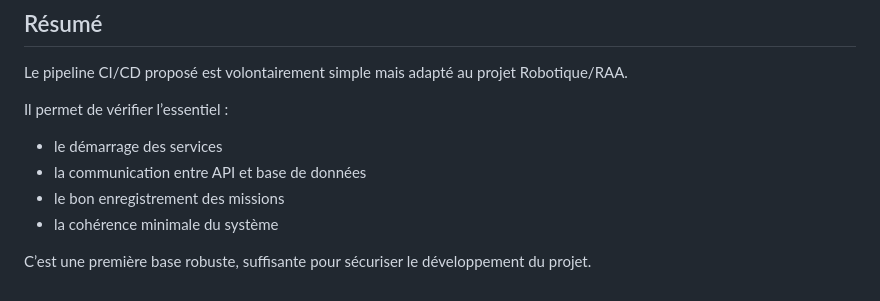
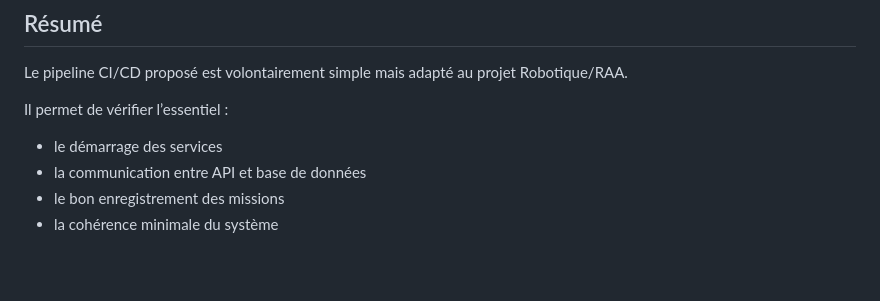
Before and after one commit to Steveksteve/Robotique, a Markdown page: docs/PIPELINE.md, the part around the change. Drawn GitHub-style; blank space fills up the shorter version.

```diff
--- a/docs/PIPELINE.md
+++ b/docs/PIPELINE.md
@@ -140,5 +140,3 @@ Il permet de vérifier l’essentiel :
 - la communication entre API et base de données
 - le bon enregistrement des missions
 - la cohérence minimale du système
-
-C’est une première base robuste, suffisante pour sécuriser le développement du projet.
```
